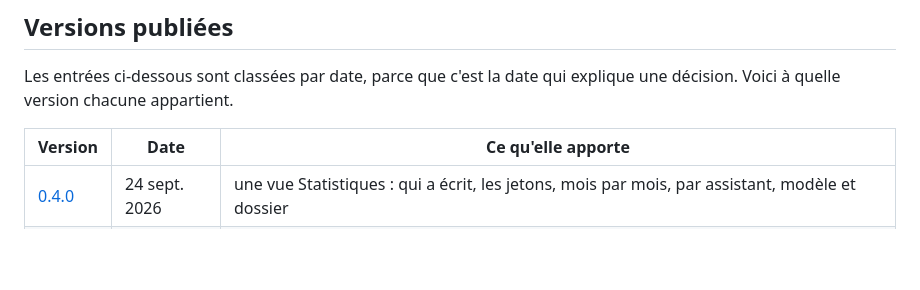
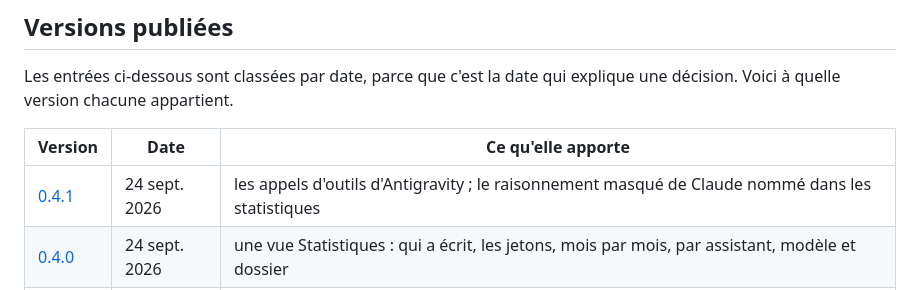
Before and after one commit to ZamBoyle/Ariane, a Markdown page: CHANGELOG.md, the part around the change. Drawn GitHub-style; blank space fills up the shorter version.

```diff
--- a/CHANGELOG.md
+++ b/CHANGELOG.md
@@ -18,6 +18,7 @@ Voici à quelle version chacune appartient.
 
 | Version | Date | Ce qu'elle apporte |
 |---|---|---|
+| [0.4.1](https://github.com/ZamBoyle/Ariane/releases/tag/v0.4.1) | 24 sept. 2026 | les appels d'outils d'Antigravity ; le raisonnement masqué de Claude nommé dans les statistiques |
 | [0.4.0](https://github.com/ZamBoyle/Ariane/releases/tag/v0.4.0) | 24 sept. 2026 | une vue Statistiques : qui a écrit, les jetons, mois par mois, par assistant, modèle et dossier |
 | [0.3.7](https://github.com/ZamBoyle/Ariane/releases/tag/v0.3.7) | 24 sept. 2026 | l'indexation retrouve sa vitesse d'avant les jetons de Codex |
 | [0.3.6](https://github.com/ZamBoyle/Ariane/releases/tag/v0.3.6) | 24 sept. 2026 | le modèle dans la barre latérale ; une conversation sans titre nommée par ses premiers mots |
```
Also changed, not shown: ARCHITECTURE.fr.md (+3 -3 lines), ARCHITECTURE.md (+3 -3 lines).
